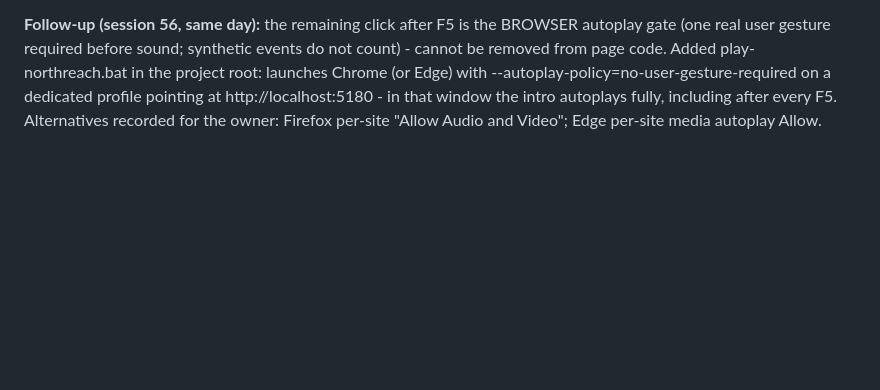
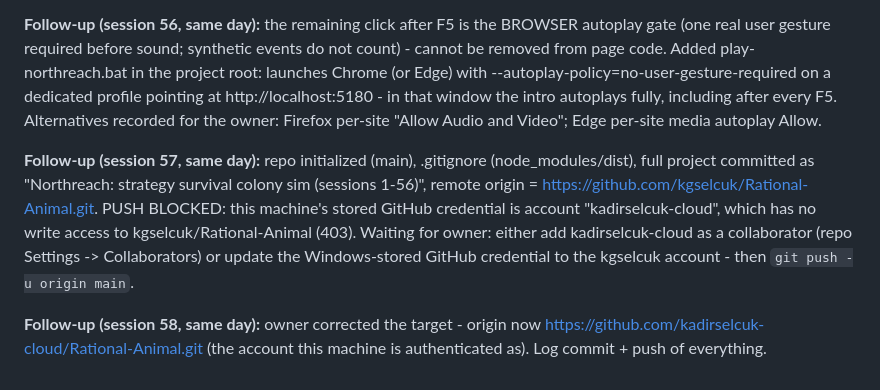
Before and after one commit to kadirselcuk-cloud/Rational-Animal, a Markdown page: docs/CONVERSATION_LOG.md, the part around the change. Drawn GitHub-style; blank space fills up the shorter version.

Commit message:
Record sessions 57-58 (repo setup and remote correction) in the conversation log
Co-Authored-By: Claude Fable 5 <noreply@anthropic.com>

```diff
--- a/docs/CONVERSATION_LOG.md
+++ b/docs/CONVERSATION_LOG.md
@@ -983,3 +983,7 @@ Save format: building maxWorkers/productionMode + pendingWorks persisted.
 **Follow-up (session 55, same day):** guitar melody removed (Karplus-Strong pluck code deleted; the doc comment notes instruments return with civilisation progress). Spring is now drums + stick percussion + songbirds; winter drums + wolves. Build passes, live at http://localhost:5180.
 
 **Follow-up (session 56, same day):** the remaining click after F5 is the BROWSER autoplay gate (one real user gesture required before sound; synthetic events do not count) - cannot be removed from page code. Added play-northreach.bat in the project root: launches Chrome (or Edge) with --autoplay-policy=no-user-gesture-required on a dedicated profile pointing at http://localhost:5180 - in that window the intro autoplays fully, including after every F5. Alternatives recorded for the owner: Firefox per-site "Allow Audio and Video"; Edge per-site media autoplay Allow.
+
+**Follow-up (session 57, same day):** repo initialized (main), .gitignore (node_modules/dist), full project committed as "Northreach: strategy survival colony sim (sessions 1-56)", remote origin = https://github.com/kgselcuk/Rational-Animal.git. PUSH BLOCKED: this machine's stored GitHub credential is account "kadirselcuk-cloud", which has no write access to kgselcuk/Rational-Animal (403). Waiting for owner: either add kadirselcuk-cloud as a collaborator (repo Settings -> Collaborators) or update the Windows-stored GitHub credential to the kgselcuk account - then `git push -u origin main`.
+
+**Follow-up (session 58, same day):** owner corrected the target - origin now https://github.com/kadirselcuk-cloud/Rational-Animal.git (the account this machine is authenticated as). Log commit + push of everything.
```
